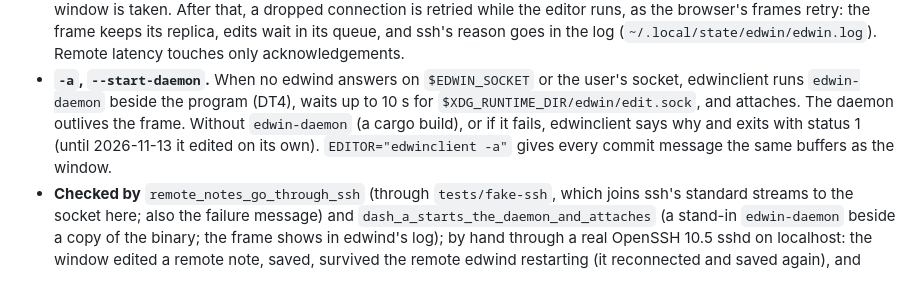
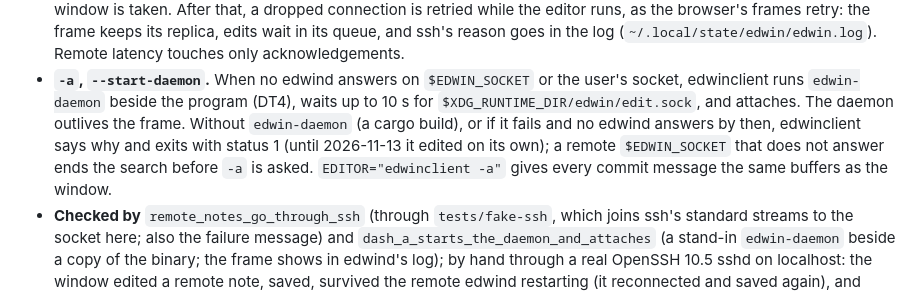
Before and after one commit to yathxyz/edwin, a Markdown page: docs/steps.md, the part around the change. Rendered like a GitHub page.

Commit message:
docs/steps.md: DT3's -a says what it does since edwinclient attaches after a refused start

```diff
--- a/docs/steps.md
+++ b/docs/steps.md
@@ -403,9 +403,10 @@ edwind when none answers, as `emacsclient -a ''` starts an Emacs daemon. Both ar
   reason goes in the log (`~/.local/state/edwin/edwin.log`). Remote latency touches only acknowledgements.
 - **`-a`, `--start-daemon`.** When no edwind answers on `$EDWIN_SOCKET` or the user's socket, edwinclient runs
   `edwin-daemon` beside the program (DT4), waits up to 10 s for `$XDG_RUNTIME_DIR/edwin/edit.sock`, and attaches.
-  The daemon outlives the frame. Without `edwin-daemon` (a cargo build), or if it fails, edwinclient says why and
-  exits with status 1 (until 2026-11-13 it edited on its own). `EDITOR="edwinclient -a"` gives every commit
-  message the same buffers as the window.
+  The daemon outlives the frame. Without `edwin-daemon` (a cargo build), or if it fails and no edwind answers by
+  then, edwinclient says why and exits with status 1 (until 2026-11-13 it edited on its own); a remote
+  `$EDWIN_SOCKET` that does not answer ends the search before `-a` is asked. `EDITOR="edwinclient -a"` gives
+  every commit message the same buffers as the window.
 - **Checked by** `remote_notes_go_through_ssh` (through `tests/fake-ssh`, which joins ssh's standard streams to
   the socket here; also the failure message) and `dash_a_starts_the_daemon_and_attaches` (a stand-in
   `edwin-daemon` beside a copy of the binary; the frame shows in edwind's log); by hand through a real OpenSSH
```
